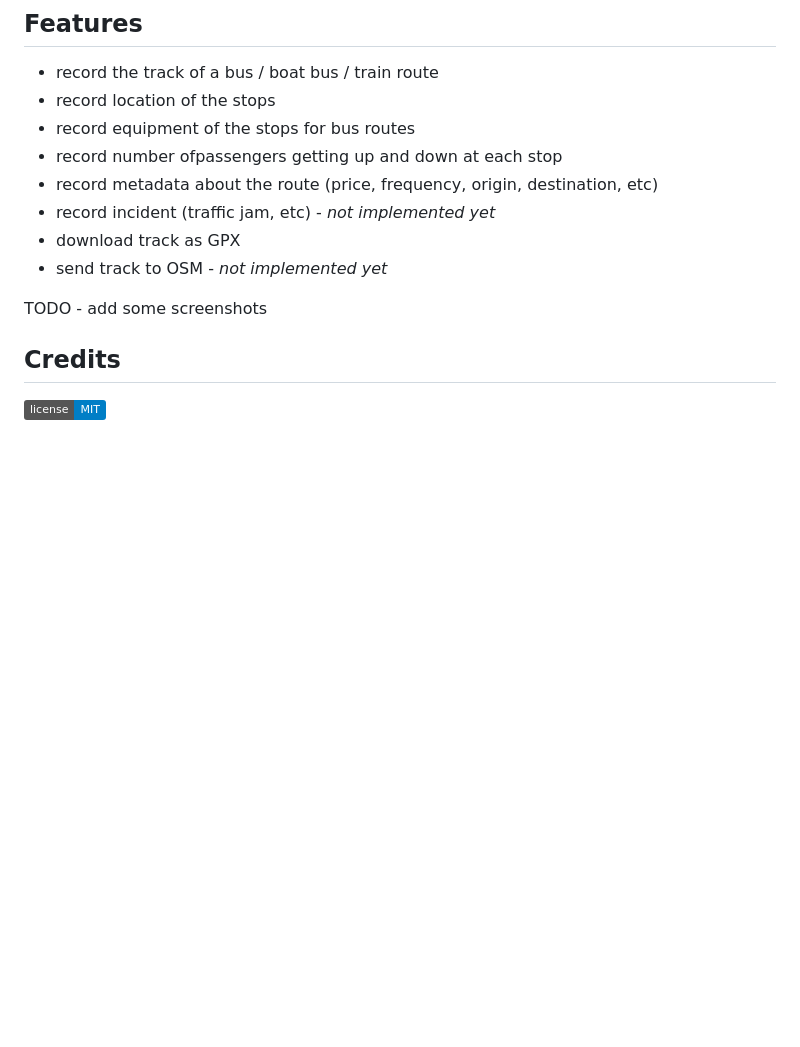
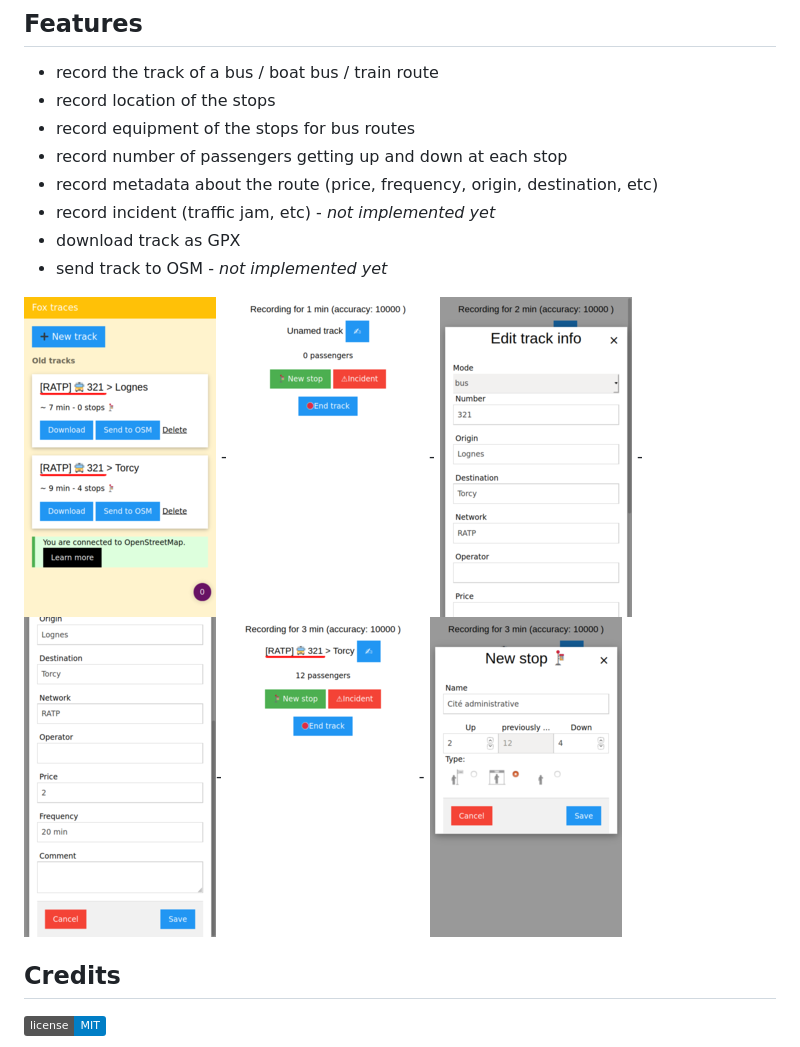
Before and after one commit to nlehuby/fox-traces, a Markdown page: readme.md, the part around the change. GitHub-like rendering; pictures changed too: screenshots/list.png (added), screenshots/track-0.png (added), screenshots/track-1.png (added); badges without logos; blank space fills up the shorter version.

Commit message:
add screenshots

```diff
--- a/readme.md
+++ b/readme.md
@@ -7,13 +7,13 @@ A GPS tracker for Firefox OS, to collect the shape and stops of public transport
 - record the track of a bus / boat bus / train route
 - record location of the stops
 - record equipment of the stops for bus routes
-- record number ofpassengers getting up and down at each stop
+- record number of passengers getting up and down at each stop
 - record metadata about the route (price, frequency, origin, destination, etc)
 - record incident (traffic jam, etc) - *not implemented yet*
 - download track as GPX
 - send track to OSM - *not implemented yet*
 
-TODO - add some screenshots
+![screenshot](screenshots/list.png) - ![screenshot](screenshots/track-0.png) - ![screenshot](screenshots/track-1.png) - ![screenshot](screenshots/track-2.png)-  ![screenshot](screenshots/track-4.png)- ![screenshot](screenshots/track-5.png)
 
 ## Credits
 
```
